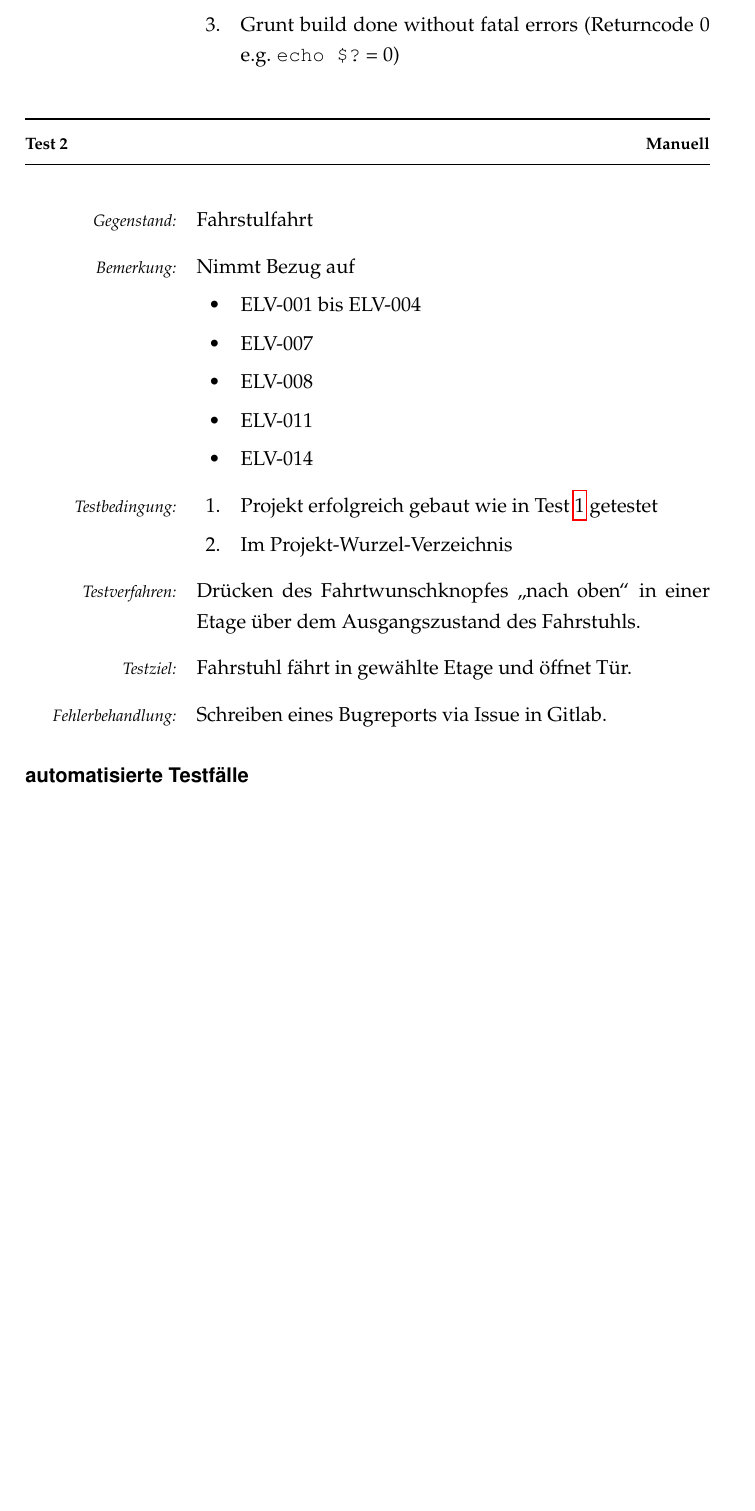
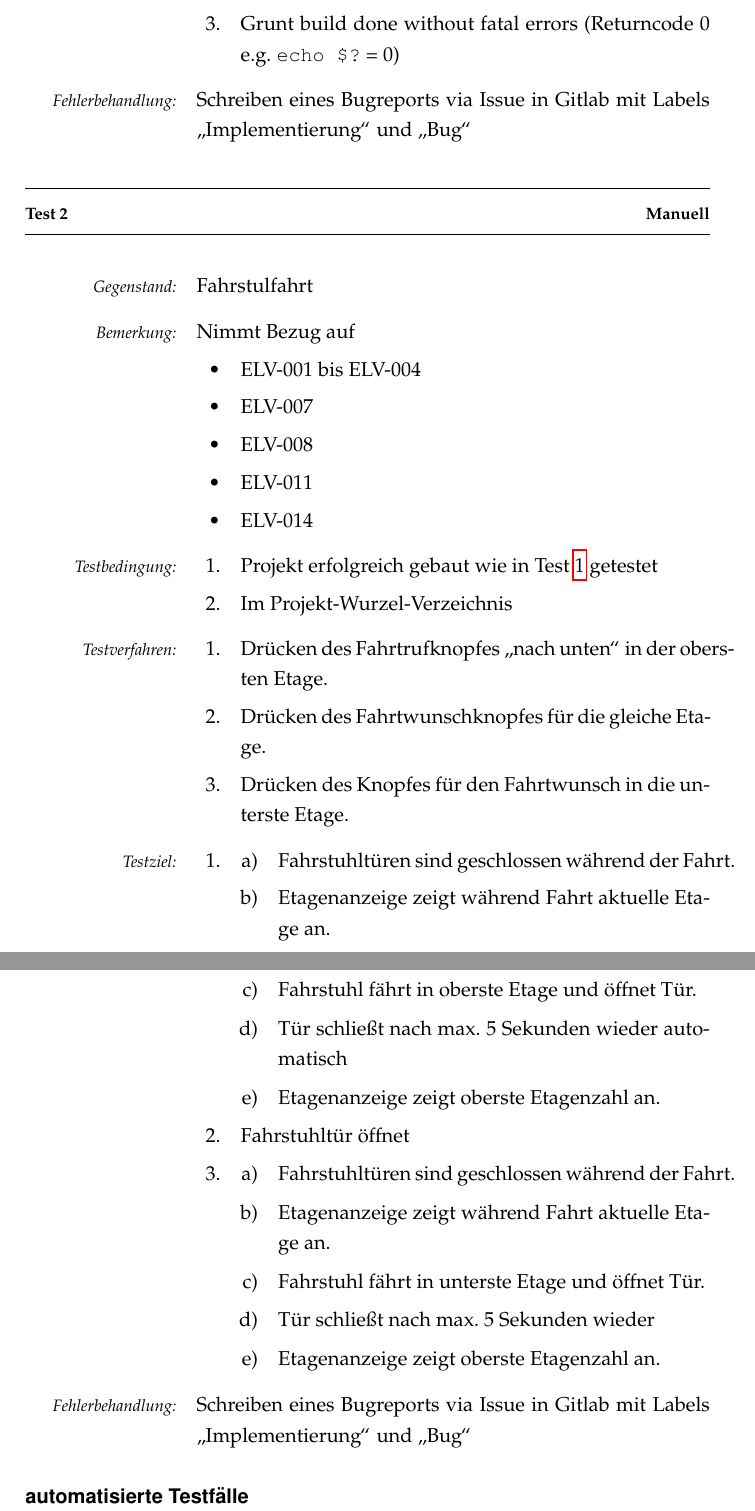
Before and after one commit to lhecker/htw-se2, a LaTeX document (docs/projektdokumentation/projektdoku.tex, which reads docs/projektdokumentation/projektdokumentation.tex): part of page 29 of 40 before the commit and two parts of pages 29 and 30 of 41 after it, the two joined at a grey line, cut so that both start at the same text, the shorter picture padded with empty space. Compiled offline with pdfLaTeX.

Commit message:
Testcase 2 completed

```diff
--- a/docs/projektdokumentation/projektdokumentation.tex
+++ b/docs/projektdokumentation/projektdokumentation.tex
@@ -218,6 +218,7 @@ Für die automatischen Tests wurde das Testframework Jasmine\footnote{http://jas
 	\item Bower build done without fatal errors (Returncode 0 e.g. \texttt{echo \$?} = 0)
 	\item Grunt build done without fatal errors (Returncode 0 e.g. \texttt{echo \$?} = 0)
 	\end{enumerate}
+\tcError Schreiben eines Bugreports via Issue in Gitlab mit Labels "`Implementierung"' und "`Bug"'
 \end{testcase}
 
 \begin{testcase}{Manuell}
@@ -235,11 +236,33 @@ Für die automatischen Tests wurde das Testframework Jasmine\footnote{http://jas
 	\item Projekt erfolgreich gebaut wie in Test \ref{tc:build} getestet
 	\item Im Projekt-Wurzel-Verzeichnis
 	\end{enumerate}
-\tcProceeding Drücken des Fahrtwunschknopfes "`nach oben"' in einer Etage über dem Ausgangszustand des Fahrstuhls.
-
-\tcGoal Fahrstuhl fährt in gewählte Etage und öffnet Tür.
-
-\tcError Schreiben eines Bugreports via Issue in Gitlab.
+\tcProceeding
+	\begin{enumerate}
+	\item Drücken des Fahrtrufknopfes "`nach unten"' in der obersten Etage.
+	\item Drücken des Fahrtwunschknopfes für die gleiche Etage.
+	\item Drücken des Knopfes für den Fahrtwunsch in die unterste Etage.
+	\end{enumerate}
+\tcGoal
+	\begin{enumerate}
+		\item
+		\begin{enumerate}
+			\item Fahrstuhltüren sind geschlossen während der Fahrt.
+			\item Etagenanzeige zeigt während Fahrt aktuelle Etage an.
+			\item Fahrstuhl fährt in oberste Etage und öffnet Tür.
+			\item Tür schließt nach max. 5 Sekunden wieder automatisch
+			\item Etagenanzeige zeigt oberste Etagenzahl an.
+		\end{enumerate}
+		\item Fahrstuhltür öffnet
+		\item
+		\begin{enumerate}
+			\item Fahrstuhltüren sind geschlossen während der Fahrt.
+			\item Etagenanzeige zeigt während Fahrt aktuelle Etage an.
+			\item Fahrstuhl fährt in unterste Etage und öffnet Tür.
+			\item Tür schließt nach max. 5 Sekunden wieder
+			\item Etagenanzeige zeigt oberste Etagenzahl an.
+		\end{enumerate}
+	\end{enumerate}
+\tcError Schreiben eines Bugreports via Issue in Gitlab mit Labels "`Implementierung"' und "`Bug"'
 \end{testcase}
 
 \subsubsection{automatisierte Testfälle}
```
